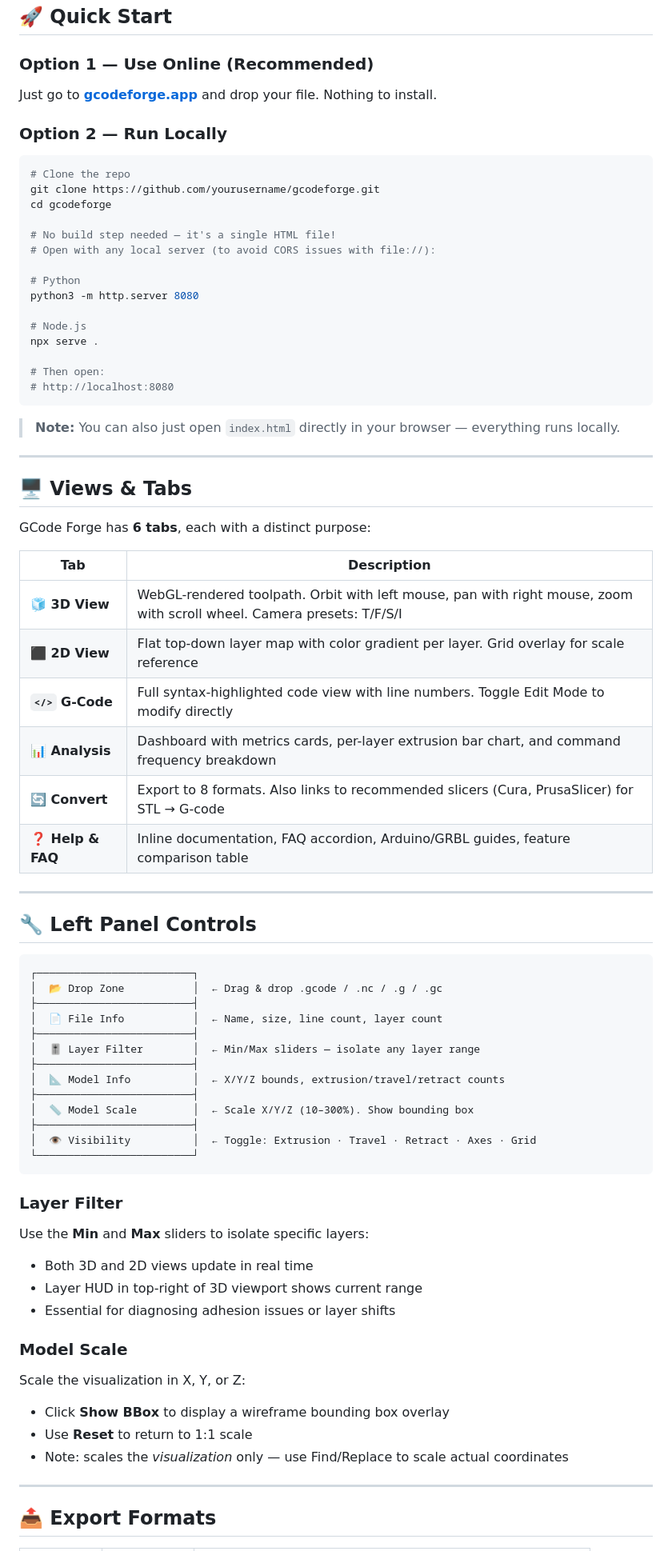
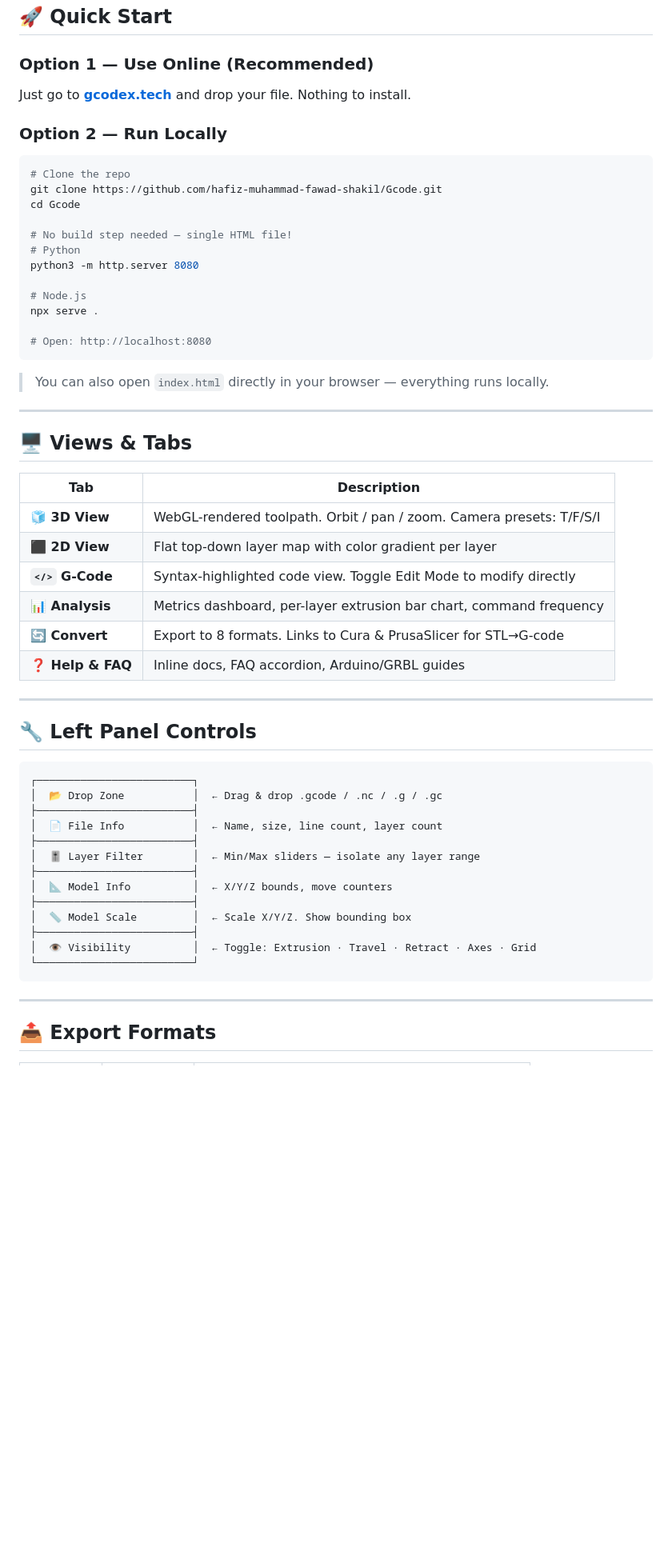
Before and after one commit to hafiz-muhammad-fawad-shakil/Gcode, a Markdown page: README.md, the part around one of its changes. Shown at 80% size. Drawn GitHub-style; blank space fills up the shorter version.

````diff
--- a/README.md
+++ b/README.md
@@ -107,44 +113,39 @@
 
 ### Option 1 — Use Online (Recommended)
 
-Just go to **[gcodeforge.app](https://gcodeforge.app/)** and drop your file. Nothing to install.
+Just go to **[gcodex.tech](https://gcodex.tech/)** and drop your file. Nothing to install.
 
 ### Option 2 — Run Locally
 
 ```bash
 # Clone the repo
-git clone https://github.com/yourusername/gcodeforge.git
-cd gcodeforge
+git clone https://github.com/hafiz-muhammad-fawad-shakil/Gcode.git
+cd Gcode
 
-# No build step needed — it's a single HTML file!
-# Open with any local server (to avoid CORS issues with file://):
-
+# No build step needed — single HTML file!
 # Python
 python3 -m http.server 8080
 
 # Node.js
 npx serve .
 
-# Then open:
-# http://localhost:8080
+# Open: http://localhost:8080
 ```
 
-> **Note:** You can also just open `index.html` directly in your browser — everything runs locally.
+> You can also open `index.html` directly in your browser — everything runs locally.
 
 ---
 
 ## 🖥️ Views & Tabs
 
-GCode Forge has **6 tabs**, each with a distinct purpose:
-
 | Tab | Description |
 |-----|-------------|
-| **🧊 3D View** | WebGL-rendered toolpath. Orbit with left mouse, pan with right mouse, zoom with scroll wheel. Camera presets: T/F/S/I |
-| **⬛ 2D View** | Flat top-down layer map with color gradient per layer. Grid overlay for scale reference |
-| **`</>` G-Code** | Full syntax-highlighted code view with line numbers. Toggle Edit Mode to modify directly |
-| **📊 Analysis** | Dashboard with metrics cards, per-layer extrusion bar chart, and command frequency breakdown |
-| **🔄 Convert** | Export to 8 formats. Also links to recommended slicers (Cura, PrusaSlicer) for STL → G-code |
-| **❓ Help & FAQ** | Inline documentation, FAQ accordion, Arduino/GRBL guides, feature comparison table |
+| **🧊 3D View** | WebGL-rendered toolpath. Orbit / pan / zoom. Camera presets: T/F/S/I |
+| **⬛ 2D View** | Flat top-down layer map with color gradient per layer |
+| **`</>` G-Code** | Syntax-highlighted code view. Toggle Edit Mode to modify directly |
+| **📊 Analysis** | Metrics dashboard, per-layer extrusion bar chart, command frequency |
+| **🔄 Convert** | Export to 8 formats. Links to Cura & PrusaSlicer for STL→G-code |
+| **❓ Help & FAQ** | Inline docs, FAQ accordion, Arduino/GRBL guides |
 
 ---
 
@@ -158,27 +159,13 @@ GCode Forge has **6 tabs**, each with a distinct purpose:
 ├─────────────────────────┤
 │  🎚️ Layer Filter        │  ← Min/Max sliders — isolate any layer range
 ├─────────────────────────┤
-│  📐 Model Info          │  ← X/Y/Z bounds, extrusion/travel/retract counts
+│  📐 Model Info          │  ← X/Y/Z bounds, move counters
 ├─────────────────────────┤
-│  📏 Model Scale         │  ← Scale X/Y/Z (10–300%). Show bounding box
+│  📏 Model Scale         │  ← Scale X/Y/Z. Show bounding box
 ├─────────────────────────┤
 │  👁️ Visibility          │  ← Toggle: Extrusion · Travel · Retract · Axes · Grid
 └─────────────────────────┘
 ```
-
-### Layer Filter
-
-Use the **Min** and **Max** sliders to isolate specific layers:
-- Both 3D and 2D views update in real time
-- Layer HUD in top-right of 3D viewport shows current range
-- Essential for diagnosing adhesion issues or layer shifts
-
-### Model Scale
-
-Scale the visualization in X, Y, or Z:
-- Click **Show BBox** to display a wireframe bounding box overlay
-- Use **Reset** to return to 1:1 scale
-- Note: scales the *visualization* only — use Find/Replace to scale actual coordinates
 
 ---
 
````
Also changed, not shown: other parts of README.md (+76 -167 lines).
